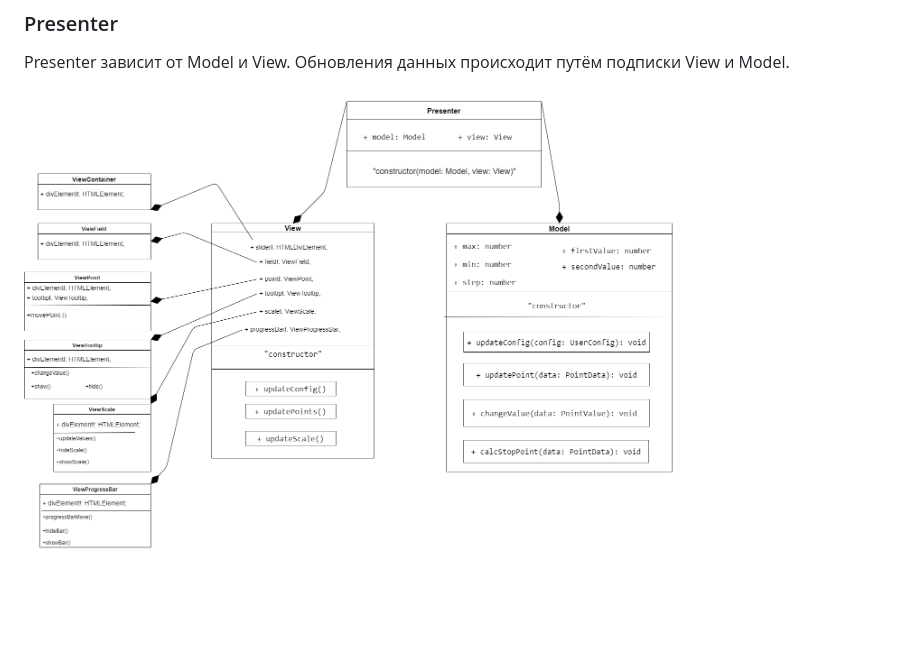
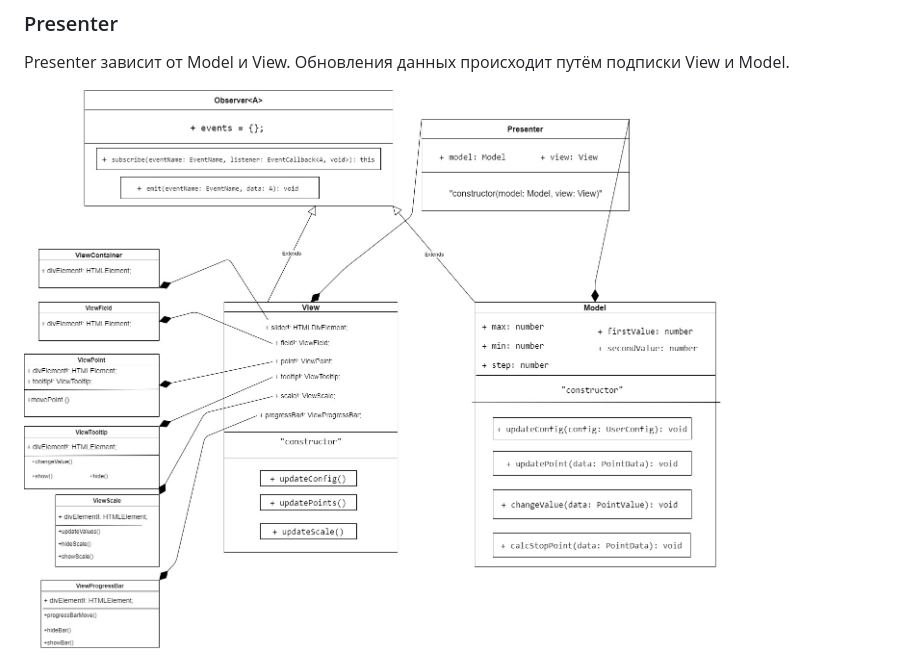
Before and after one commit to Sprashivaite/slider, a Markdown page: README.md, the part around the change. Drawn GitHub-style; pictures changed too: uml.jpg (added), uml.png (deleted); blank space fills up the shorter version.

Commit message:
update uml #38

```diff
--- a/README.md
+++ b/README.md
@@ -105,4 +105,4 @@ View содержит логику, связанную с отображение
 ### Presenter
 Presenter зависит от Model и View. Обновления данных происходит путём подписки View и Model.
 
-<img src="./uml.png" width="75%">
+<img src="./uml.jpg" width="80%">
```
Also changed, not shown: 1 other file.
